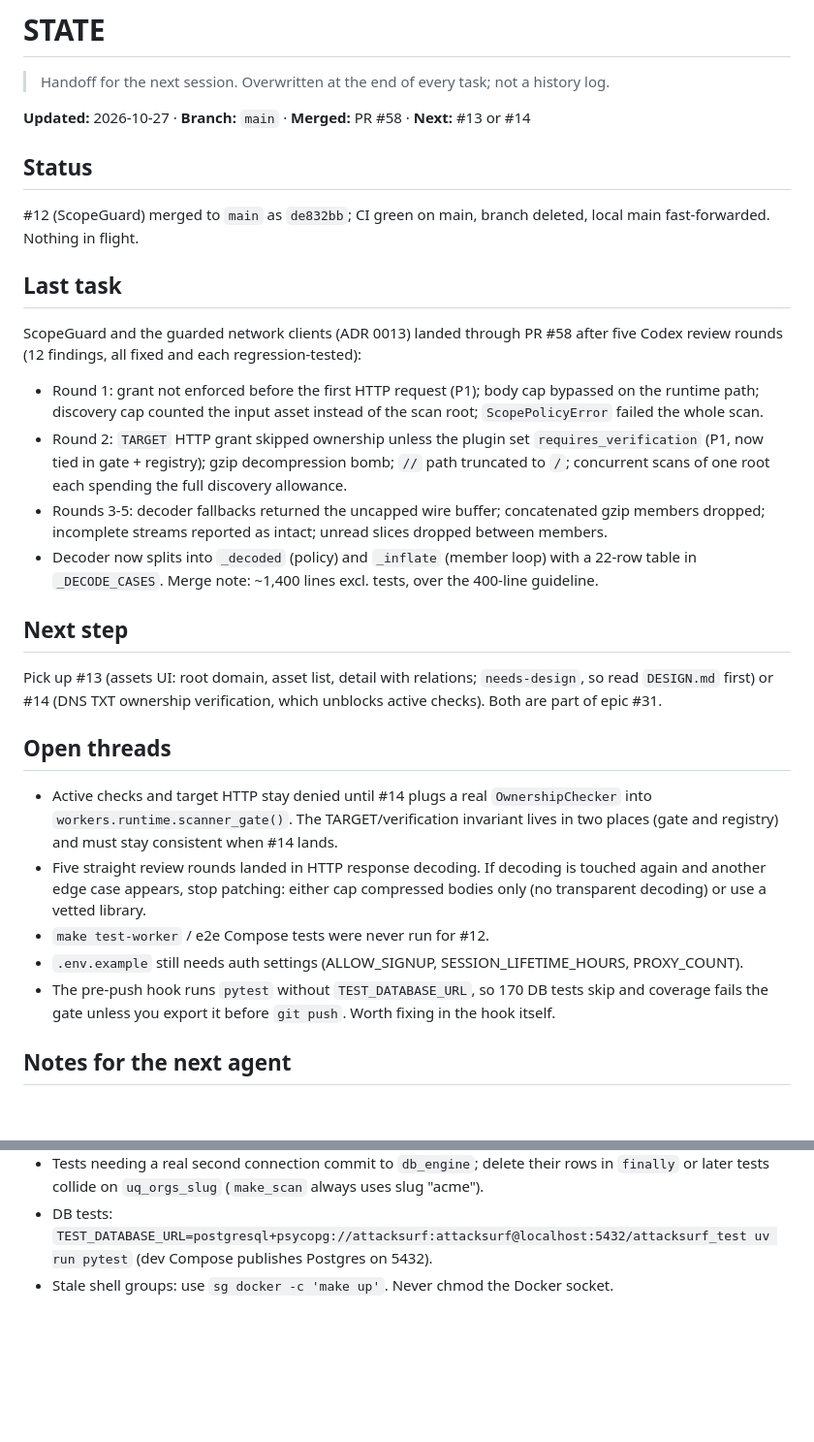
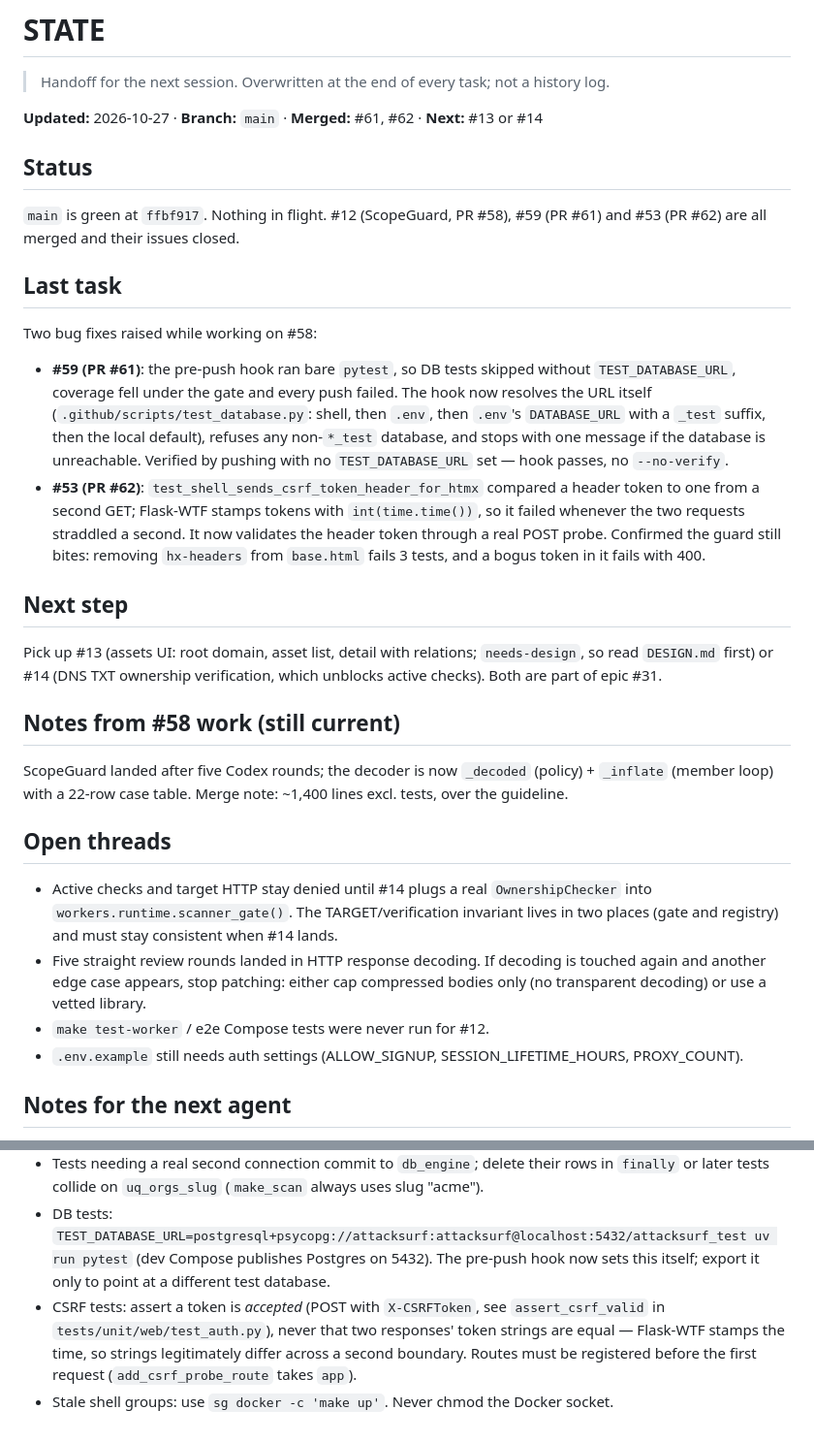
Before and after one commit to cpt9m0/attacksurf, a Markdown page: STATE.md, 2 parts joined by grey strips. Shown at 97% size. Rendered like a GitHub page; blank space fills up the shorter version.

Commit message:
docs(agents): hand off the #59 and #53 fixes (#63)
STATE.md handoff after #61 and #62.

- Records both fixes and what's next (#13 assets UI or #14
verification).
- Adds two notes for the next agent: the pre-push hook now resolves its
own test database, and CSRF tests must assert a token is *accepted*,
never that two responses' strings are equal (Flask-WTF stamps the time).

Docs only.

Co-authored-by: Claude <noreply@anthropic.com>

```diff
--- a/STATE.md
+++ b/STATE.md
@@ -2,30 +2,34 @@
 
 > Handoff for the next session. Overwritten at the end of every task; not a history log.
 
-**Updated:** 2026-10-27 · **Branch:** `main` · **Merged:** PR #58 · **Next:** #13 or #14
+**Updated:** 2026-10-27 · **Branch:** `main` · **Merged:** #61, #62 · **Next:** #13 or #14
 
 ## Status
-#12 (ScopeGuard) merged to `main` as `de832bb`; CI green on main, branch deleted, local main
-fast-forwarded. Nothing in flight.
+`main` is green at `ffbf917`. Nothing in flight. #12 (ScopeGuard, PR #58), #59 (PR #61) and
+#53 (PR #62) are all merged and their issues closed.
 
 ## Last task
-ScopeGuard and the guarded network clients (ADR 0013) landed through PR #58 after five Codex
-review rounds (12 findings, all fixed and each regression-tested):
-- Round 1: grant not enforced before the first HTTP request (P1); body cap bypassed on the
-  runtime path; discovery cap counted the input asset instead of the scan root; `ScopePolicyError`
-  failed the whole scan.
-- Round 2: `TARGET` HTTP grant skipped ownership unless the plugin set `requires_verification`
-  (P1, now tied in gate + registry); gzip decompression bomb; `//` path truncated to `/`;
-  concurrent scans of one root each spending the full discovery allowance.
-- Rounds 3-5: decoder fallbacks returned the uncapped wire buffer; concatenated gzip members
-  dropped; incomplete streams reported as intact; unread slices dropped between members.
-- Decoder now splits into `_decoded` (policy) and `_inflate` (member loop) with a 22-row table
-  in `_DECODE_CASES`. Merge note: ~1,400 lines excl. tests, over the 400-line guideline.
+Two bug fixes raised while working on #58:
+- **#59 (PR #61)**: the pre-push hook ran bare `pytest`, so DB tests skipped without
+  `TEST_DATABASE_URL`, coverage fell under the gate and every push failed. The hook now resolves
+  the URL itself (`.github/scripts/test_database.py`: shell, then `.env`, then `.env`'s
+  `DATABASE_URL` with a `_test` suffix, then the local default), refuses any non-`*_test`
+  database, and stops with one message if the database is unreachable. Verified by pushing with
+  no `TEST_DATABASE_URL` set — hook passes, no `--no-verify`.
+- **#53 (PR #62)**: `test_shell_sends_csrf_token_header_for_htmx` compared a header token to one
+  from a second GET; Flask-WTF stamps tokens with `int(time.time())`, so it failed whenever the
+  two requests straddled a second. It now validates the header token through a real POST probe.
+  Confirmed the guard still bites: removing `hx-headers` from `base.html` fails 3 tests, and a
+  bogus token in it fails with 400.
 
 ## Next step
 Pick up #13 (assets UI: root domain, asset list, detail with relations; `needs-design`, so read
 `DESIGN.md` first) or #14 (DNS TXT ownership verification, which unblocks active checks). Both
 are part of epic #31.
+
+## Notes from #58 work (still current)
+ScopeGuard landed after five Codex rounds; the decoder is now `_decoded` (policy) + `_inflate`
+(member loop) with a 22-row case table. Merge note: ~1,400 lines excl. tests, over the guideline.
 
 ## Open threads
 - Active checks and target HTTP stay denied until #14 plugs a real `OwnershipChecker` into
@@ -36,8 +40,6 @@ are part of epic #31.
   decoding) or use a vetted library.
 - `make test-worker` / e2e Compose tests were never run for #12.
 - `.env.example` still needs auth settings (ALLOW_SIGNUP, SESSION_LIFETIME_HOURS, PROXY_COUNT).
-- The pre-push hook runs `pytest` without `TEST_DATABASE_URL`, so 170 DB tests skip and coverage
-  fails the gate unless you export it before `git push`. Worth fixing in the hook itself.
 
 ## Notes for the next agent
 - New deps: httpx (httpcore transport), dnspython (stub resolver), tldextract (bundled PSL;
@@ -57,5 +59,10 @@ are part of epic #31.
 - Tests needing a real second connection commit to `db_engine`; delete their rows in `finally` or
   later tests collide on `uq_orgs_slug` (`make_scan` always uses slug "acme").
 - DB tests: `TEST_DATABASE_URL=postgresql+psycopg://attacksurf:attacksurf@localhost:5432/attacksurf_test uv run pytest`
-  (dev Compose publishes Postgres on 5432).
+  (dev Compose publishes Postgres on 5432). The pre-push hook now sets this itself; export it
+  only to point at a different test database.
+- CSRF tests: assert a token is *accepted* (POST with `X-CSRFToken`, see `assert_csrf_valid` in
+  `tests/unit/web/test_auth.py`), never that two responses' token strings are equal — Flask-WTF
+  stamps the time, so strings legitimately differ across a second boundary. Routes must be
+  registered before the first request (`add_csrf_probe_route` takes `app`).
 - Stale shell groups: use `sg docker -c 'make up'`. Never chmod the Docker socket.
```
